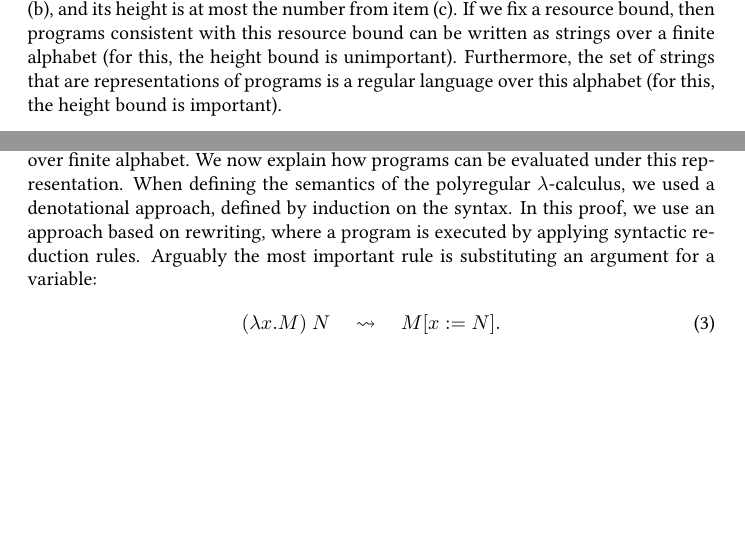
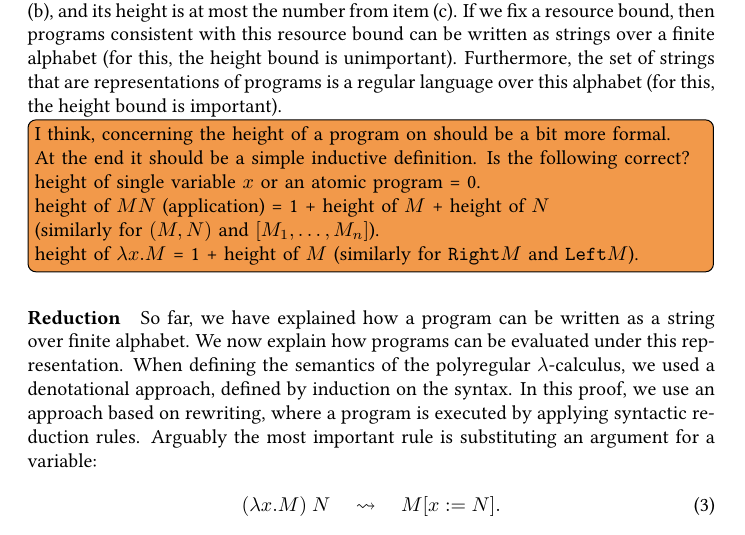
Before and after one commit to bojanczyk/compressed-transducer, a LaTeX document (main.tex, which reads blind.tex): two parts of pages 16 and 17 of 23 before the commit and part of page 16 of 23 after it, the two joined at a grey line, cut so that both start at the same text, the shorter picture padded with empty space. Compiled offline with pdfLaTeX.

Commit message:
added some notes

```diff
--- a/blind.tex
+++ b/blind.tex
@@ -205,6 +205,12 @@ These  are summarised  in the following definition.
     \end{definition}
     We say that a program is \emph{consistent} with a resource bound if  its variables are contained in the set from item (a), its atomic programs are contained in the  set from item (b), and its  height is at most  the number from item (c). If we fix a resource bound, then programs consistent with this resource bound can be written as strings over a finite alphabet (for this, the height bound is unimportant). Furthermore, the set of strings that are representations of programs is a regular language over this alphabet (for this, the height bound is important).
 
+\todo[inline]{I think, concerning the height of a program on should  be a bit more formal. At the end it should be a simple inductive definition.
+Is the following correct?
+ height of single variable $x$ or an atomic program = 0. \\
+ height of $MN$ (application) = 1 + height of $M$ + height of $N$ \\  (similarly for $(M,N)$ and $[M_1, \ldots, M_n]$). \\
+ height of $\lambda x. M$ = 1 + height of $M$ (similarly for $\rightterm M$ and $\leftterm M$).}
+
 
         \begin{figure}
          \begin{align*}
```
